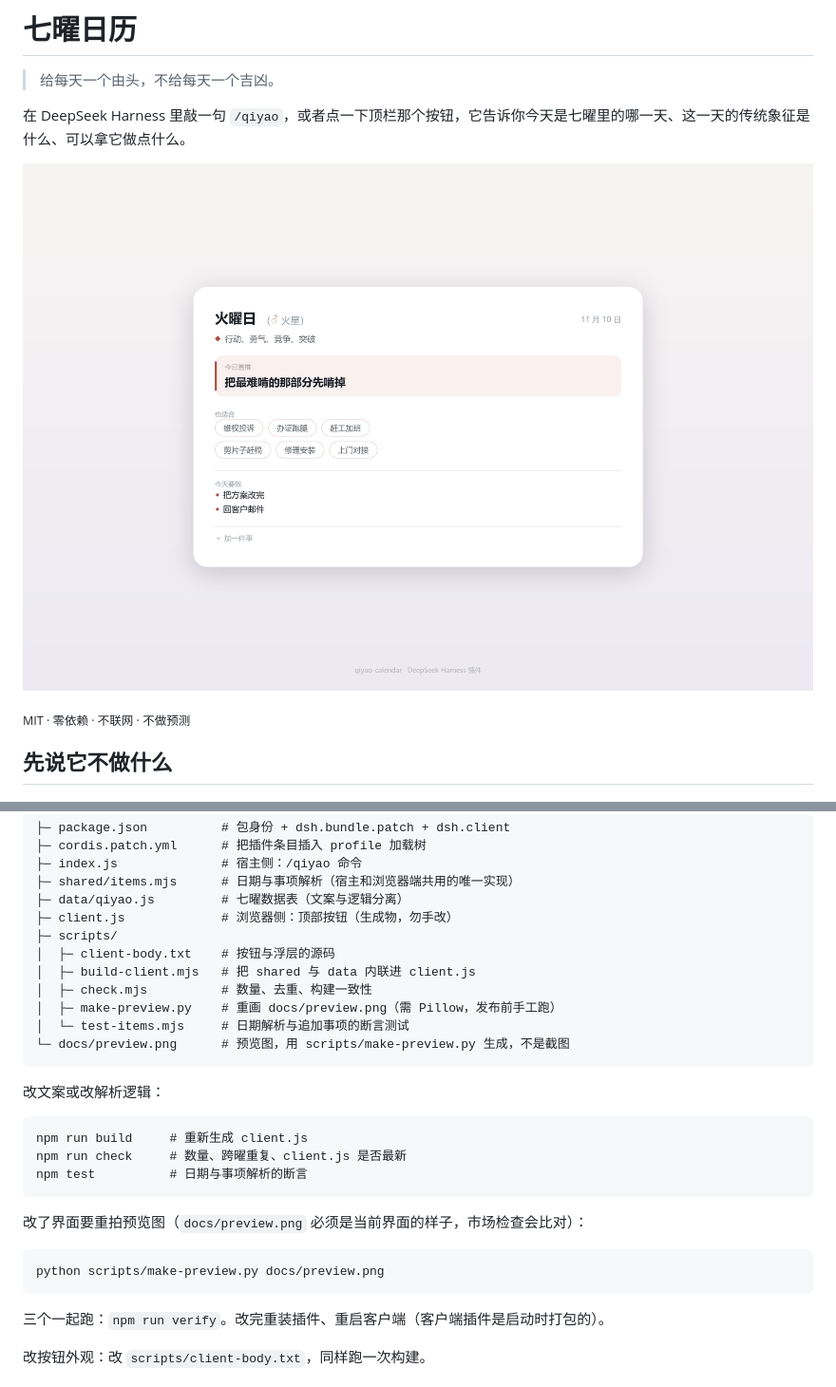
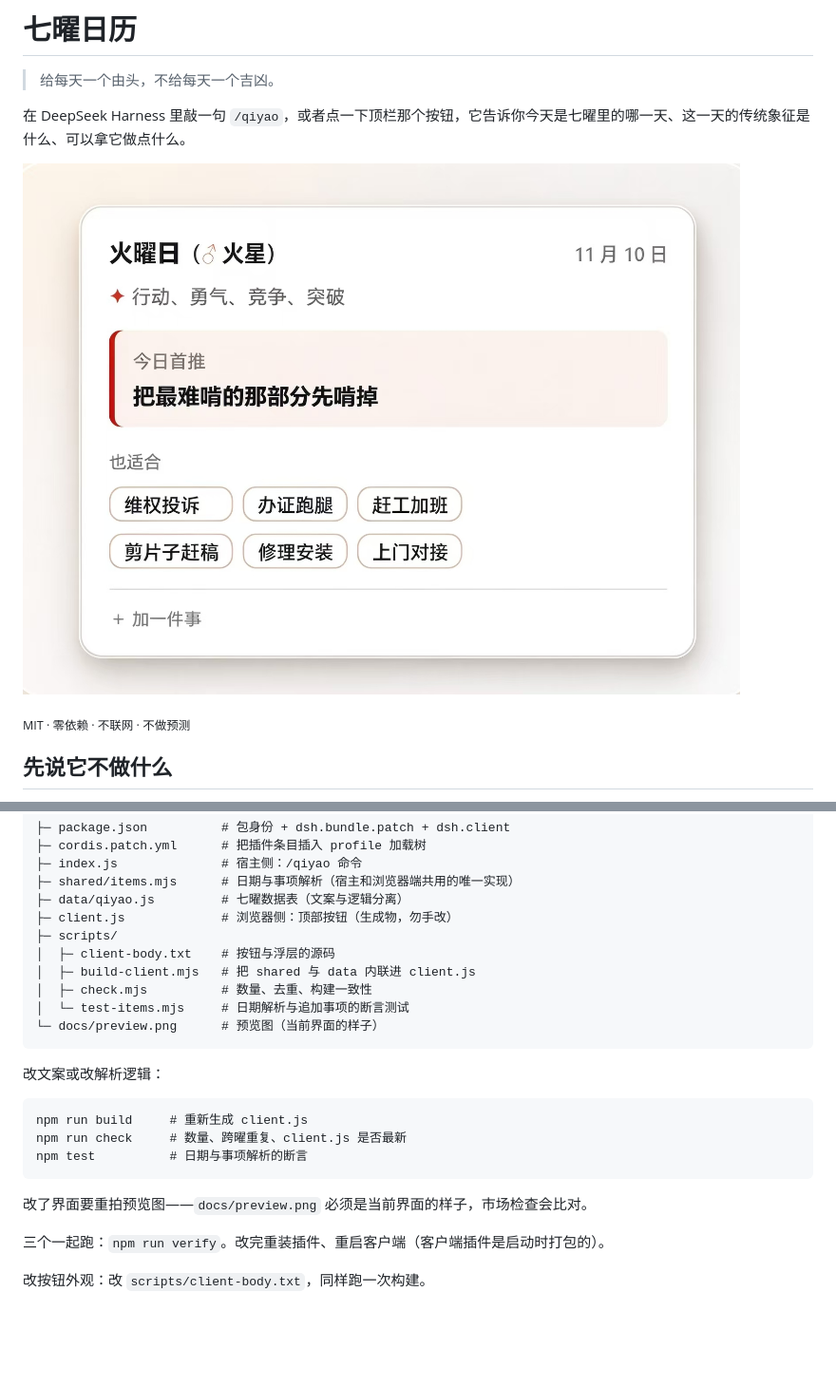
Before and after one commit to nanrener/dsh-plugin-qiyao, a Markdown page: README.md, 2 parts joined by grey strips. Shown at 95% size. Rendered like a GitHub page; pictures changed too: docs/preview.png; blank space fills up the shorter version.

````diff
--- a/README.md
+++ b/README.md
@@ -120,9 +120,8 @@
 │  ├─ client-body.txt    # 按钮与浮层的源码
 │  ├─ build-client.mjs   # 把 shared 与 data 内联进 client.js
 │  ├─ check.mjs          # 数量、去重、构建一致性
-│  ├─ make-preview.py    # 重画 docs/preview.png（需 Pillow，发布前手工跑）
 │  └─ test-items.mjs     # 日期解析与追加事项的断言测试
-└─ docs/preview.png      # 预览图，用 scripts/make-preview.py 生成，不是截图
+└─ docs/preview.png      # 预览图（当前界面的样子）
 ```
 
 改文案或改解析逻辑：
@@ -133,11 +132,7 @@ npm run check     # 数量、跨曜重复、client.js 是否最新
 npm test          # 日期与事项解析的断言
 ```
 
-改了界面要重拍预览图（`docs/preview.png` 必须是当前界面的样子，市场检查会比对）：
-
-```
-python scripts/make-preview.py docs/preview.png
-```
+改了界面要重拍预览图——`docs/preview.png` 必须是当前界面的样子，市场检查会比对。
 
 三个一起跑：`npm run verify`。改完重装插件、重启客户端（客户端插件是启动时打包的）。
 
````
Also changed, not shown: CHANGELOG.md (+5 -0 lines), 2 other files.
